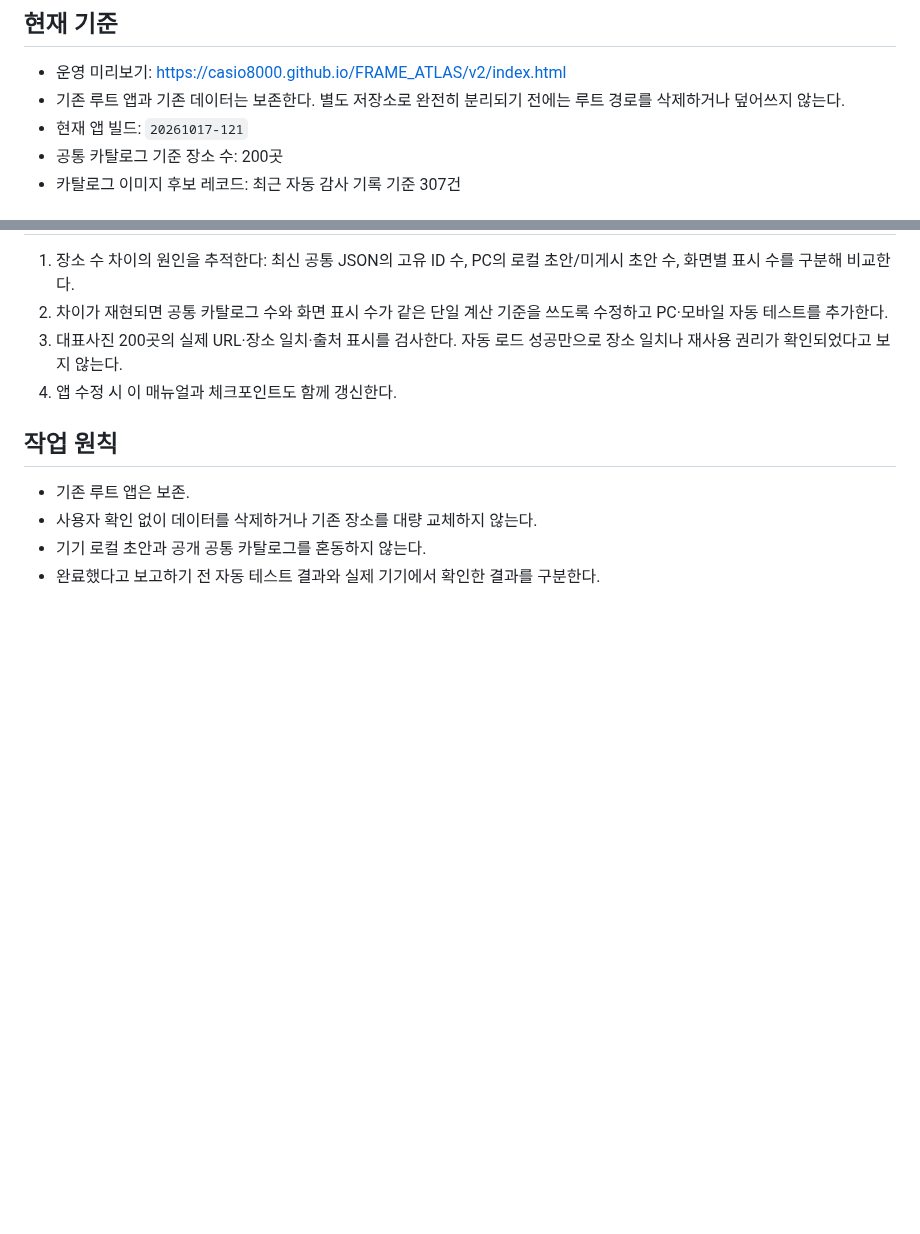
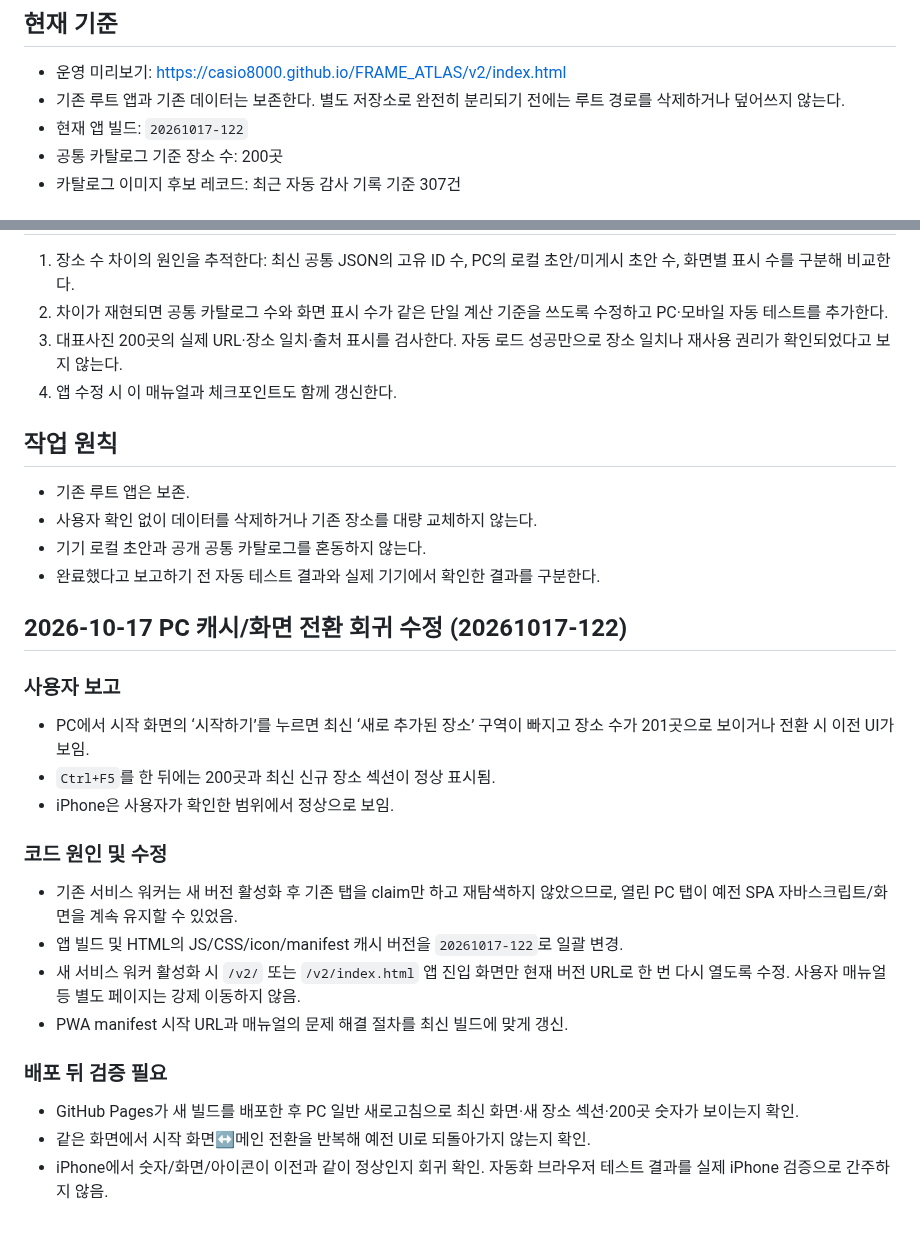
Before and after one commit to casio8000/FRAME_ATLAS, a Markdown page: v2/WORK_LOG_2026-10-17.md, 2 parts joined by grey strips. GitHub-like rendering; blank space fills up the shorter version.

Commit message:
Checkpoint FRAME ATLAS PC cache regression fix

```diff
--- a/v2/WORK_LOG_2026-10-17.md
+++ b/v2/WORK_LOG_2026-10-17.md
@@ -3,7 +3,7 @@
 ## 현재 기준
 - 운영 미리보기: https://casio8000.github.io/FRAME_ATLAS/v2/index.html
 - 기존 루트 앱과 기존 데이터는 보존한다. 별도 저장소로 완전히 분리되기 전에는 루트 경로를 삭제하거나 덮어쓰지 않는다.
-- 현재 앱 빌드: `20261017-121`
+- 현재 앱 빌드: `20261017-122`
 - 공통 카탈로그 기준 장소 수: 200곳
 - 카탈로그 이미지 후보 레코드: 최근 자동 감사 기록 기준 307건
 
@@ -32,3 +32,22 @@
 - 사용자 확인 없이 데이터를 삭제하거나 기존 장소를 대량 교체하지 않는다.
 - 기기 로컬 초안과 공개 공통 카탈로그를 혼동하지 않는다.
 - 완료했다고 보고하기 전 자동 테스트 결과와 실제 기기에서 확인한 결과를 구분한다.
+
+
+## 2026-10-17 PC 캐시/화면 전환 회귀 수정 (20261017-122)
+
+### 사용자 보고
+- PC에서 시작 화면의 ‘시작하기’를 누르면 최신 ‘새로 추가된 장소’ 구역이 빠지고 장소 수가 201곳으로 보이거나 전환 시 이전 UI가 보임.
+- `Ctrl+F5`를 한 뒤에는 200곳과 최신 신규 장소 섹션이 정상 표시됨.
+- iPhone은 사용자가 확인한 범위에서 정상으로 보임.
+
+### 코드 원인 및 수정
+- 기존 서비스 워커는 새 버전 활성화 후 기존 탭을 claim만 하고 재탐색하지 않았으므로, 열린 PC 탭이 예전 SPA 자바스크립트/화면을 계속 유지할 수 있었음.
+- 앱 빌드 및 HTML의 JS/CSS/icon/manifest 캐시 버전을 `20261017-122`로 일괄 변경.
+- 새 서비스 워커 활성화 시 `/v2/` 또는 `/v2/index.html` 앱 진입 화면만 현재 버전 URL로 한 번 다시 열도록 수정. 사용자 매뉴얼 등 별도 페이지는 강제 이동하지 않음.
+- PWA manifest 시작 URL과 매뉴얼의 문제 해결 절차를 최신 빌드에 맞게 갱신.
+
+### 배포 뒤 검증 필요
+- GitHub Pages가 새 빌드를 배포한 후 PC 일반 새로고침으로 최신 화면·새 장소 섹션·200곳 숫자가 보이는지 확인.
+- 같은 화면에서 시작 화면↔메인 전환을 반복해 예전 UI로 되돌아가지 않는지 확인.
+- iPhone에서 숫자/화면/아이콘이 이전과 같이 정상인지 회귀 확인. 자동화 브라우저 테스트 결과를 실제 iPhone 검증으로 간주하지 않음.
```
